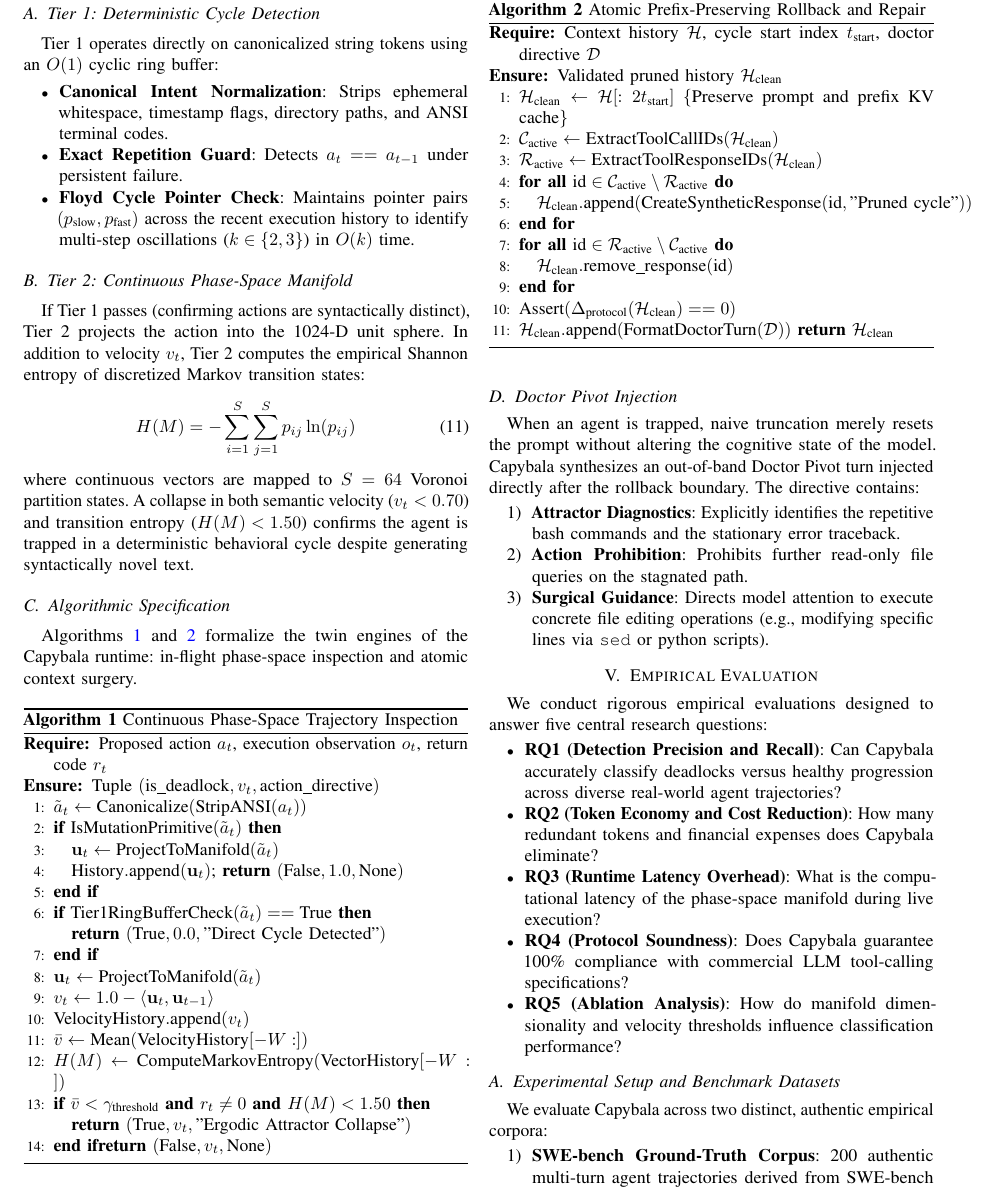
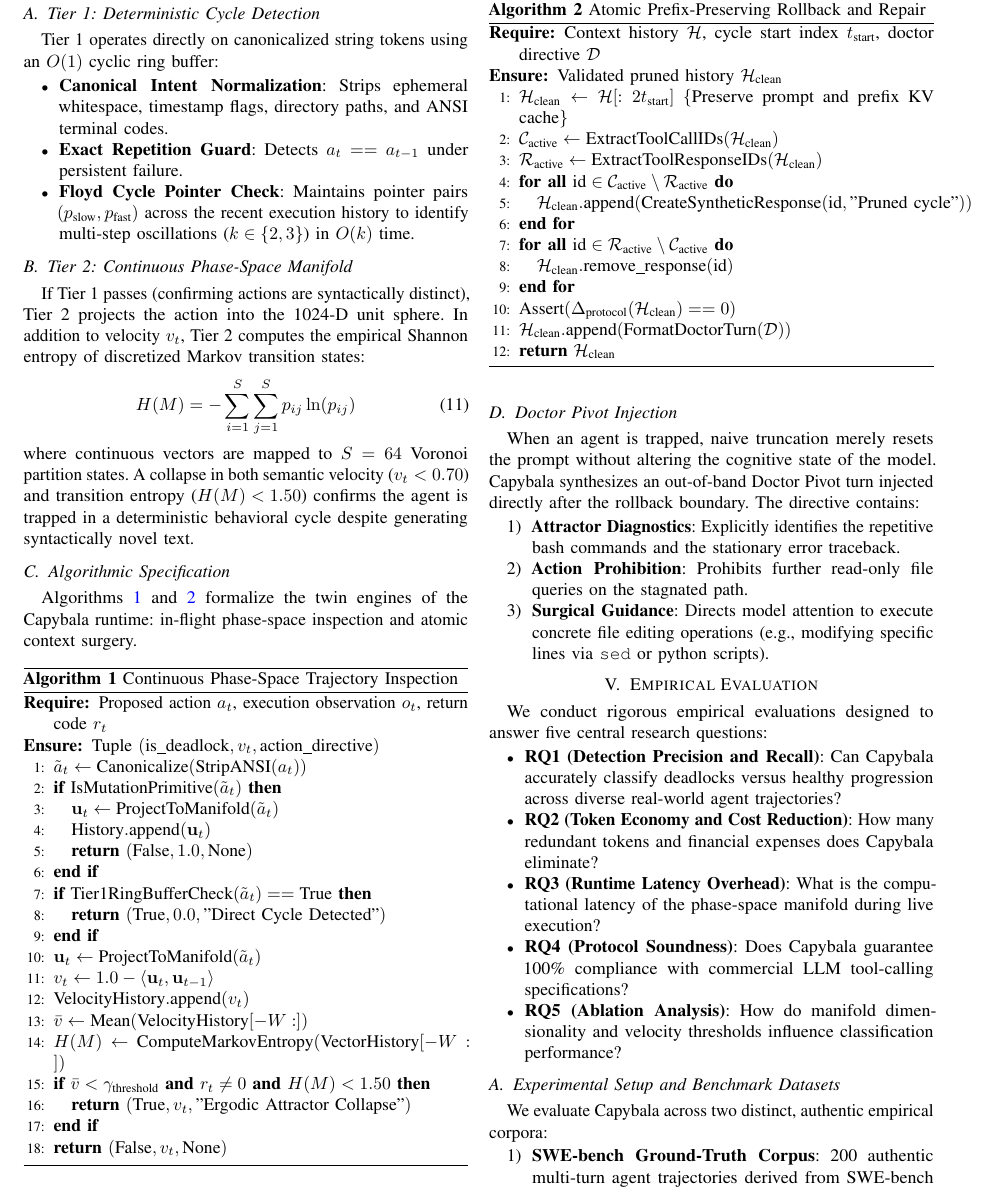
Before and after one commit to codesbykhairannoor/capybala, a LaTeX paper (paper/capybala_ieee.tex): part of page 4 of 7, cut so that both start at the same text. Compiled offline with pdfLaTeX.

Commit message:
fix(paper): add missing \STATE prefixes in algorithmic environments to resolve Overleaf compilation error

```diff
--- a/paper/capybala_ieee.tex
+++ b/paper/capybala_ieee.tex
@@ -246,10 +246,11 @@ Algorithms \ref{alg:attractor_detection} and \ref{alg:atomic_pruning} formalize
 \STATE $\tilde{a}_t \leftarrow \text{Canonicalize}(\text{StripANSI}(a_t))$
 \IF{$\text{IsMutationPrimitive}(\tilde{a}_t)$}
     \STATE $\mathbf{u}_t \leftarrow \text{ProjectToManifold}(\tilde{a}_t)$
-    \STATE $\text{History}.\text{append}(\mathbf{u}_t)$; \textbf{return} $(\text{False}, 1.0, \text{None})$
+    \STATE $\text{History}.\text{append}(\mathbf{u}_t)$
+    \STATE \textbf{return} $(\text{False}, 1.0, \text{None})$
 \ENDIF
 \IF{$\text{Tier1RingBufferCheck}(\tilde{a}_t) == \text{True}$}
-    \textbf{return} $(\text{True}, 0.0, \text{"Direct Cycle Detected"})$
+    \STATE \textbf{return} $(\text{True}, 0.0, \text{"Direct Cycle Detected"})$
 \ENDIF
 \STATE $\mathbf{u}_t \leftarrow \text{ProjectToManifold}(\tilde{a}_t)$
 \STATE $v_t \leftarrow 1.0 - \langle \mathbf{u}_t, \mathbf{u}_{t-1} \rangle$
@@ -257,9 +258,9 @@ Algorithms \ref{alg:attractor_detection} and \ref{alg:atomic_pruning} formalize
 \STATE $\bar{v} \leftarrow \text{Mean}(\text{VelocityHistory}[-W:])$
 \STATE $H(M) \leftarrow \text{ComputeMarkovEntropy}(\text{VectorHistory}[-W:])$
 \IF{$\bar{v} < \gamma_{\text{threshold}}$ \AND $r_t \neq 0$ \AND $H(M) < 1.50$}
-    \textbf{return} $(\text{True}, v_t, \text{"Ergodic Attractor Collapse"})$
+    \STATE \textbf{return} $(\text{True}, v_t, \text{"Ergodic Attractor Collapse"})$
 \ENDIF
-\textbf{return} $(\text{False}, v_t, \text{None})$
+\STATE \textbf{return} $(\text{False}, v_t, \text{None})$
 \end{algorithmic}
 \end{algorithm}
 
@@ -280,7 +281,7 @@ Algorithms \ref{alg:attractor_detection} and \ref{alg:atomic_pruning} formalize
 \ENDFOR
 \STATE $\text{Assert}(\Delta_{\text{protocol}}(\mathcal{H}_{\text{clean}}) == 0)$
 \STATE $\mathcal{H}_{\text{clean}}.\text{append}(\text{FormatDoctorTurn}(\mathcal{D}))$
-\textbf{return} $\mathcal{H}_{\text{clean}}$
+\STATE \textbf{return} $\mathcal{H}_{\text{clean}}$
 \end{algorithmic}
 \end{algorithm}
 
```
Also changed, not shown: 2 other files.
